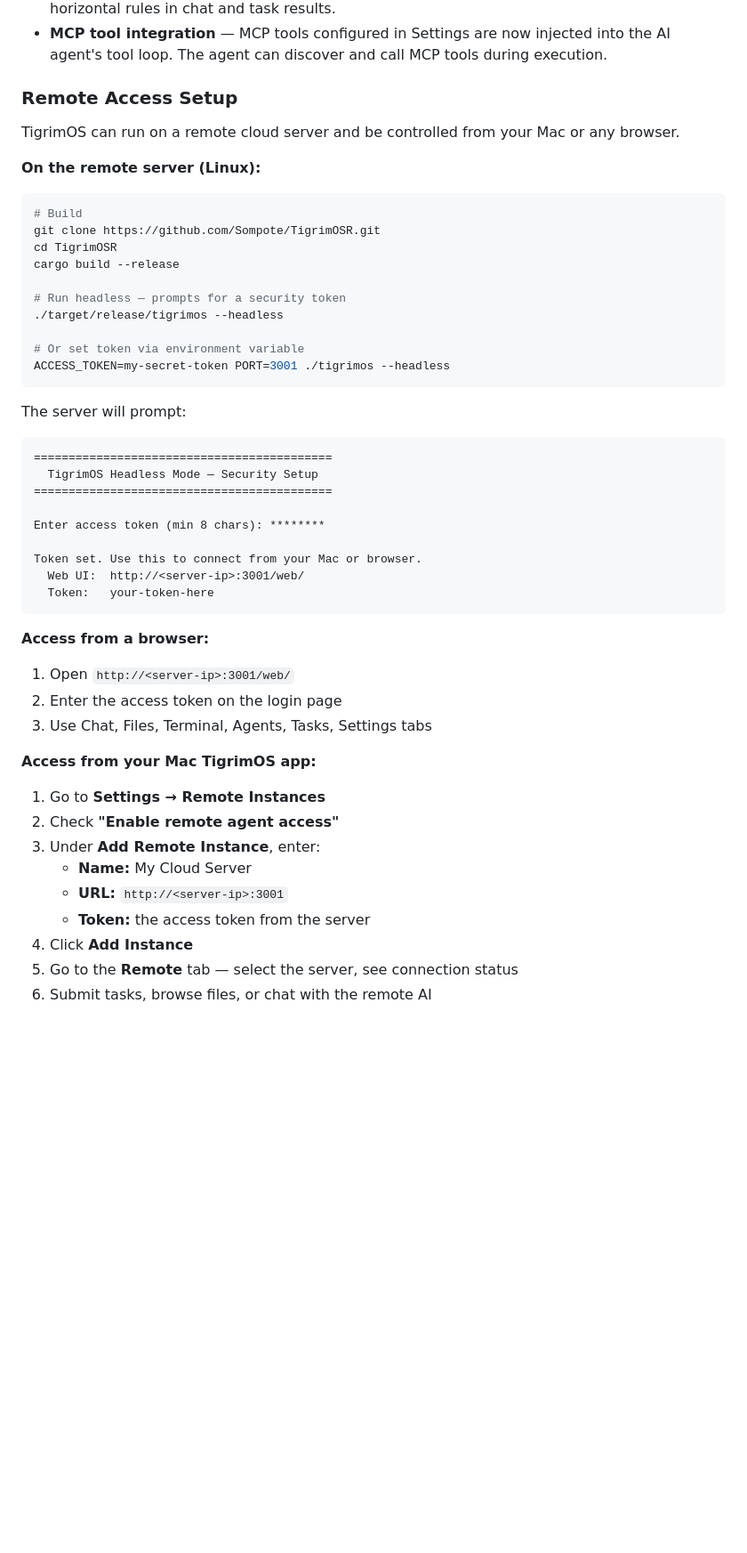
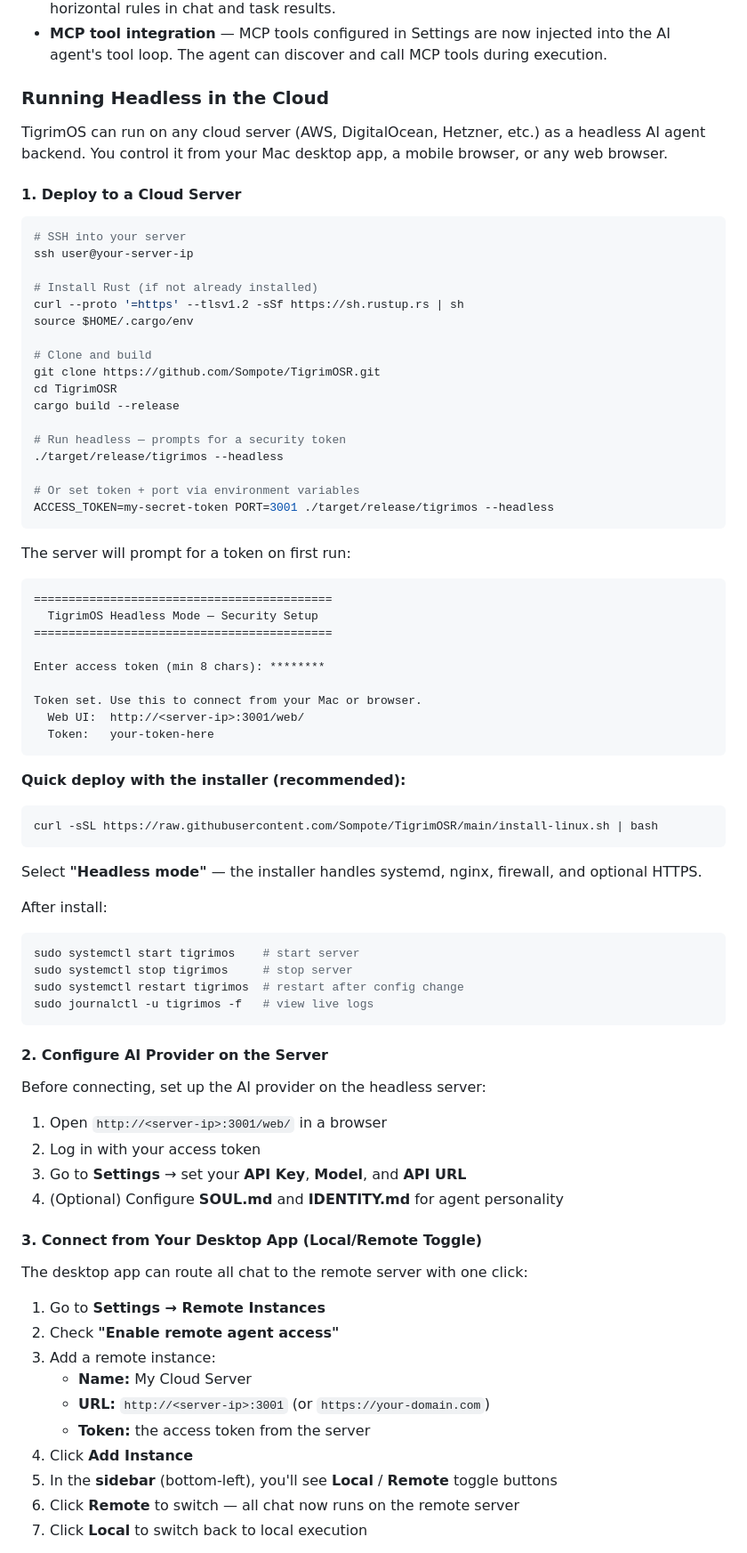
Before and after one commit to Sompote/TigrimOSR, a Markdown page: README.md, the part around one of its changes. Shown at 89% size. GitHub-like rendering; folded sections open; blank space fills up the shorter version.

Commit message:
docs: Revise README with cloud deployment guide and Local/Remote toggle instructions
Co-Authored-By: Claude Opus 4.6 <noreply@anthropic.com>

````diff
--- a/README.md
+++ b/README.md
@@ -116,14 +116,21 @@ Connect from your phone to TigrimOS running on a cloud server — full chat with
 
 </details>
 
-### Remote Access Setup
+### Running Headless in the Cloud
 
-TigrimOS can run on a remote cloud server and be controlled from your Mac or any browser.
+TigrimOS can run on any cloud server (AWS, DigitalOcean, Hetzner, etc.) as a headless AI agent backend. You control it from your Mac desktop app, a mobile browser, or any web browser.
 
-**On the remote server (Linux):**
+#### 1. Deploy to a Cloud Server
 
 ```bash
-# Build
+# SSH into your server
+ssh user@your-server-ip
+
+# Install Rust (if not already installed)
+curl --proto '=https' --tlsv1.2 -sSf https://sh.rustup.rs | sh
+source $HOME/.cargo/env
+
+# Clone and build
 git clone https://github.com/Sompote/TigrimOSR.git
 cd TigrimOSR
 cargo build --release
@@ -131,11 +138,11 @@ cargo build --release
 # Run headless — prompts for a security token
 ./target/release/tigrimos --headless
 
-# Or set token via environment variable
-ACCESS_TOKEN=my-secret-token PORT=3001 ./tigrimos --headless
+# Or set token + port via environment variables
+ACCESS_TOKEN=my-secret-token PORT=3001 ./target/release/tigrimos --headless
 ```
 
-The server will prompt:
+The server will prompt for a token on first run:
 ```
 ===========================================
   TigrimOS Headless Mode — Security Setup
@@ -148,19 +155,40 @@ Token set. Use this to connect from your Mac or browser.
   Token:   your-token-here
 ```
 
-**Access from a browser:**
-1. Open `http://<server-ip>:3001/web/`
-2. Enter the access token on the login page
-3. Use Chat, Files, Terminal, Agents, Tasks, Settings tabs
+**Quick deploy with the installer (recommended):**
+```bash
+curl -sSL https://raw.githubusercontent.com/Sompote/TigrimOSR/main/install-linux.sh | bash
+```
+Select **"Headless mode"** — the installer handles systemd, nginx, firewall, and optional HTTPS.
 
-**Access from your Mac TigrimOS app:**
+After install:
+```bash
+sudo systemctl start tigrimos    # start server
+sudo systemctl stop tigrimos     # stop server
+sudo systemctl restart tigrimos  # restart after config change
+sudo journalctl -u tigrimos -f   # view live logs
+```
+
+#### 2. Configure AI Provider on the Server
+
+Before connecting, set up the AI provider on the headless server:
+1. Open `http://<server-ip>:3001/web/` in a browser
+2. Log in with your access token
+3. Go to **Settings** → set your **API Key**, **Model**, and **API URL**
+4. (Optional) Configure **SOUL.md** and **IDENTITY.md** for agent personality
+
+#### 3. Connect from Your Desktop App (Local/Remote Toggle)
+
+The desktop app can route all chat to the remote server with one click:
+
 1. Go to **Settings → Remote Instances**
 2. Check **"Enable remote agent access"**
-3. Under **Add Remote Instance**, enter:
+3. Add a remote instance:
    - **Name:** My Cloud Server
-   - **URL:** `http://<server-ip>:3001`
+   - **URL:** `http://<server-ip>:3001` (or `https://your-domain.com`)
    - **Token:** the access token from the server
 4. Click **Add Instance**
-5. Go to the **Remote** tab — select the server, see connection status
-6. Submit tasks, browse files, or chat with the remote AI
+5. In the **sidebar** (bottom-left), you'll see **Local** / **Remote** toggle buttons
+6. Click **Remote** to switch — all chat now runs on the remote server
+7. Click **Local** to switch back to local execution
 
````
Also changed, not shown: other parts of README.md (+30 -3 lines).
